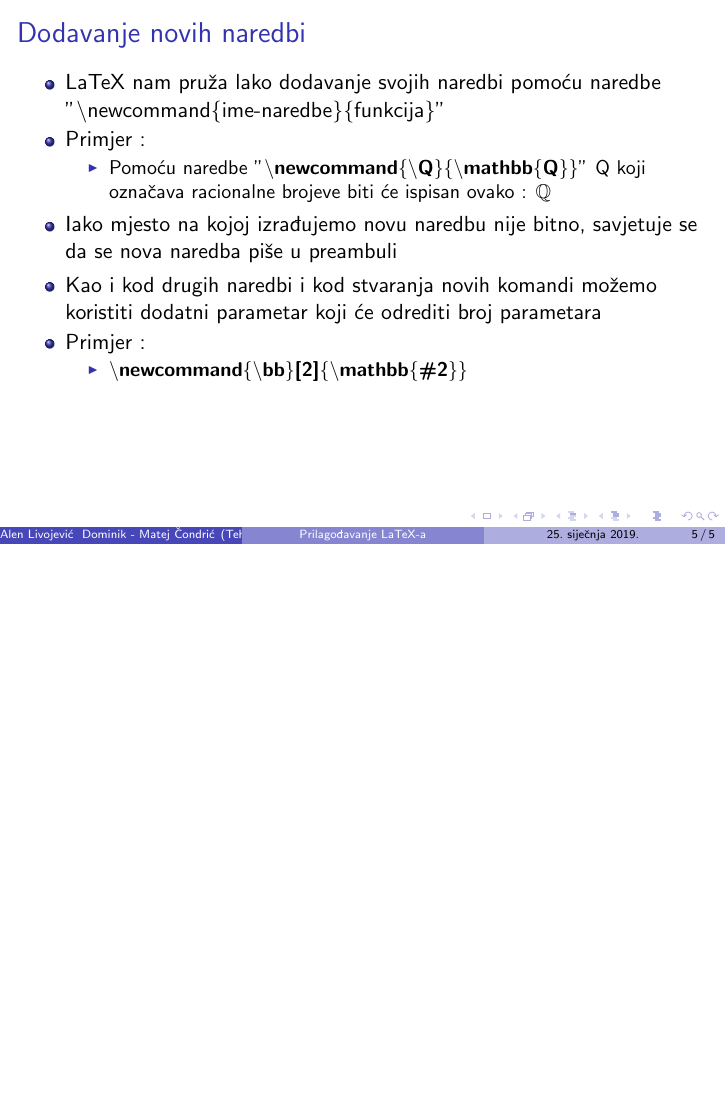
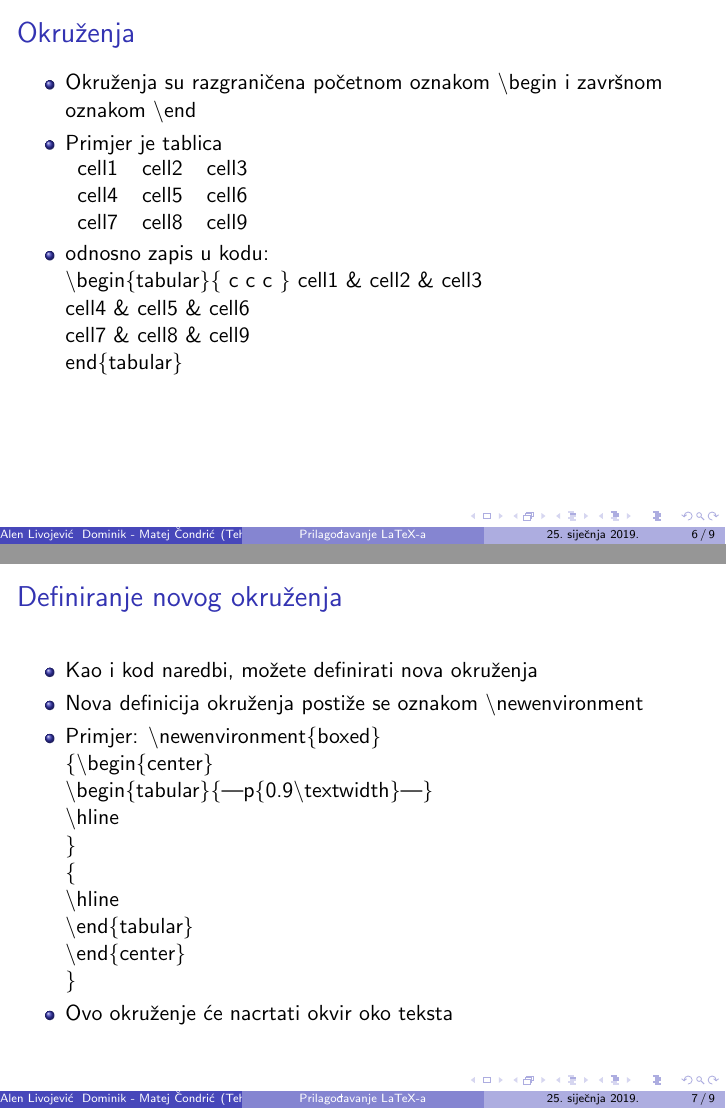
Before and after one commit to dominikcondric/seminar-rvjestine, LaTeX slides (Prilagodavanje-LaTeX-a.tex): page 5 of 5 before the commit and pages 6 and 7 of 9 after it, the two joined at a grey line, the shorter picture padded with empty space. Compiled offline with pdfLaTeX.

Commit message:
Nadopunjavanje seminara

```diff
--- a/Prilagodavanje-LaTeX-a.tex
+++ b/Prilagodavanje-LaTeX-a.tex
@@ -71,4 +71,48 @@
 		\end{itemize}
 \end{itemize}
 \end{frame}
+\section{Okruženja}
 
+\begin{frame}[t]{Okruženja}
+\begin{itemize}
+	\item Okruženja su razgraničena početnom oznakom \textbackslash begin i završnom oznakom \textbackslash end
+	\item Primjer je tablica
+
+
+\begin{tabular}{ c c c }
+  cell1 & cell2 & cell3 \\
+  cell4 & cell5 & cell6 \\
+  cell7 & cell8 & cell9 \\
+ \end{tabular}
+
+\item odnosno zapis u kodu:
+
+\textbackslash begin\{tabular\}\{ c c c \}
+  cell1 \& cell2 \& cell3 \\
+  cell4 \& cell5 \& cell6 \\
+  cell7 \& cell8 \& cell9 \\
+ end\{tabular\}
+
+
+\end{itemize}
+\end{frame}
+
+\begin{frame}{Definiranje novog okruženja}
+\begin{itemize}
+
+\item Kao i kod naredbi, možete definirati nova okruženja
+\item Nova definicija okruženja postiže se oznakom \textbackslash newenvironment
+\item Primjer:
+\textbackslash newenvironment\{boxed\}\\
+\{\textbackslash begin\{center\}\\
+    \textbackslash begin\{tabular\}\{|p\{0.9\textbackslash textwidth\}|\}\\
+    \textbackslash hline\\
+    \}\\
+    \{ \\
+    \textbackslash hline\\
+    \textbackslash end\{tabular\} \\
+    \textbackslash end\{center\}\\
+    \}\\
+    \item Ovo okruženje će nacrtati okvir oko teksta
+\end{itemize}
+\end{frame}
```
Also changed, not shown: Prilagodavanje-LaTeX-a.bbl (added), Prilagodavanje-LaTeX-a.pdf, Prilagodavanje-LaTeX-a.tex (30 more changed lines), 4 other files.
